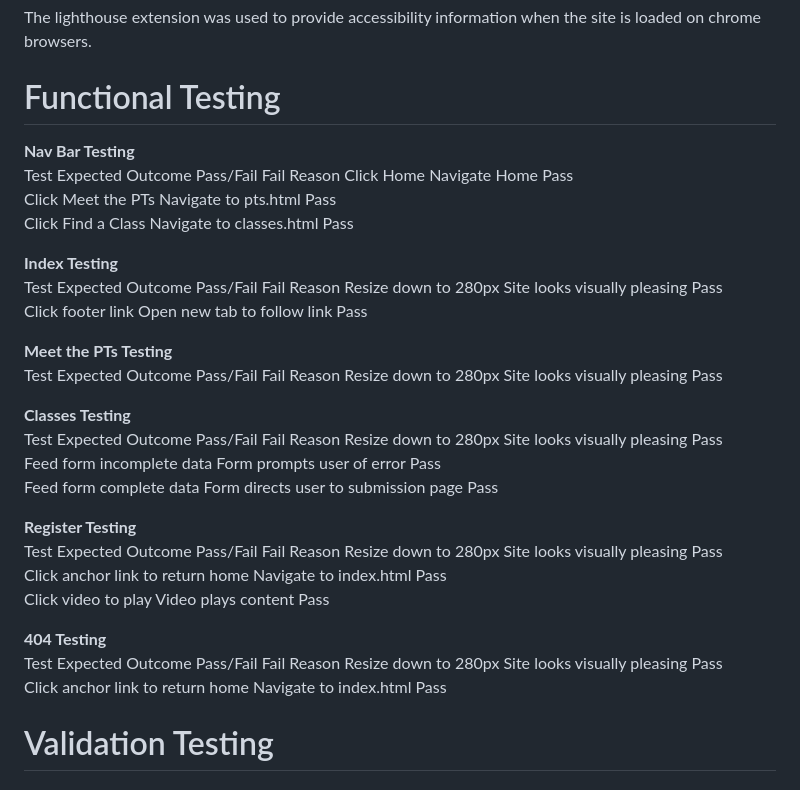
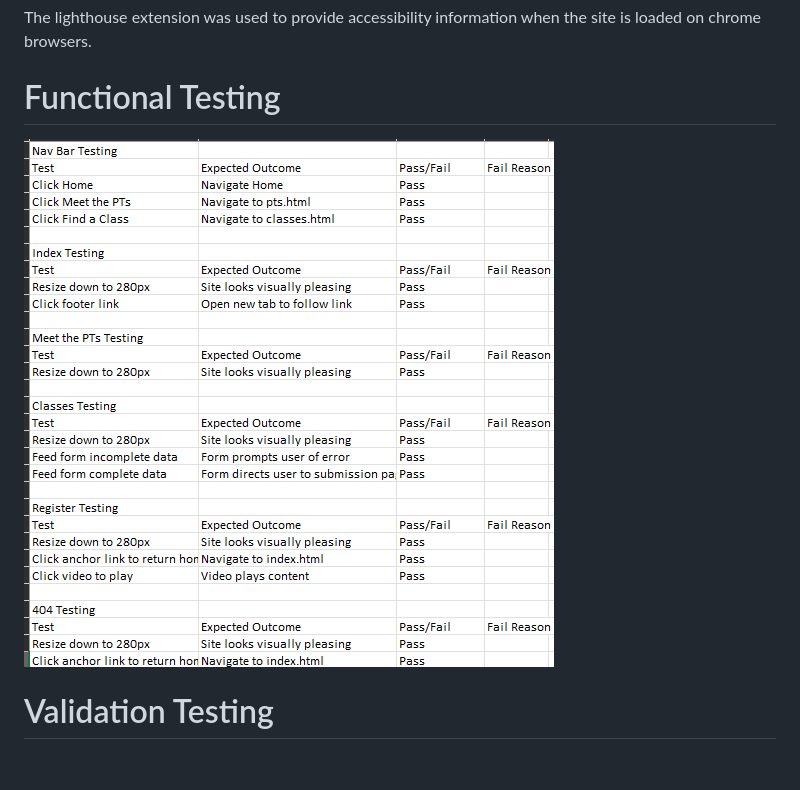
Before and after one commit to MacauleyMorgan/Code-Institute-Project-One-Resubmission, a Markdown page: README.md, the part around the change. Drawn GitHub-style; pictures changed too: assets/images/functional-testing.png (added).

Commit message:
Functional testing image added to readme
Changed display method of functional testing of the site in the form of a png file of the excel sheet used

```diff
--- a/README.md
+++ b/README.md
@@ -215,38 +215,7 @@ The lighthouse extension was used to provide accessibility information when the
 
 # Functional Testing
 
-**Nav Bar Testing**
-Test	Expected Outcome	Pass/Fail	Fail Reason
-Click Home	Navigate Home	Pass
-Click Meet the PTs	Navigate to pts.html	Pass
-Click Find a Class	Navigate to classes.html	Pass
-
-**Index Testing**
-Test	Expected Outcome	Pass/Fail	Fail Reason
-Resize down to 280px	Site looks visually pleasing	Pass
-Click footer link	Open new tab to follow link	Pass
-
-**Meet the PTs Testing**
-Test	Expected Outcome	Pass/Fail	Fail Reason
-Resize down to 280px	Site looks visually pleasing	Pass
-
-**Classes Testing**
-Test	Expected Outcome	Pass/Fail	Fail Reason
-Resize down to 280px	Site looks visually pleasing	Pass
-Feed form incomplete data	Form prompts user of error	Pass
-Feed form complete data	Form directs user to submission page	Pass
-
-**Register Testing**
-Test	Expected Outcome	Pass/Fail	Fail Reason
-Resize down to 280px	Site looks visually pleasing	Pass
-Click anchor link to return home	Navigate to index.html	Pass
-Click video to play	Video plays content	Pass
-
-**404 Testing**
-Test	Expected Outcome	Pass/Fail	Fail Reason
-Resize down to 280px	Site looks visually pleasing	Pass
-Click anchor link to return home	Navigate to index.html	Pass
-
+![Functional testing](/assets/images/functional-testing.png "Functional Testing")
 
 # Validation Testing
 ## HTML validator
```
